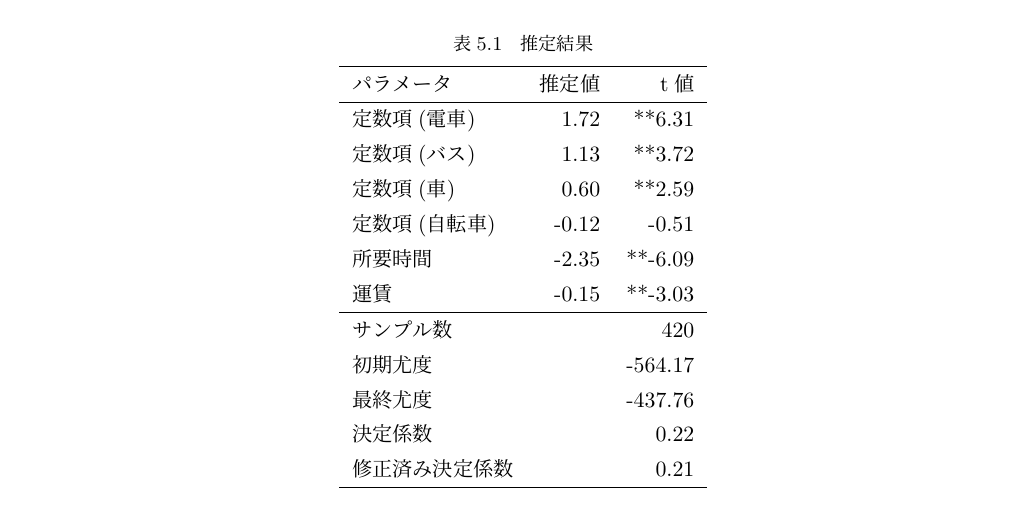
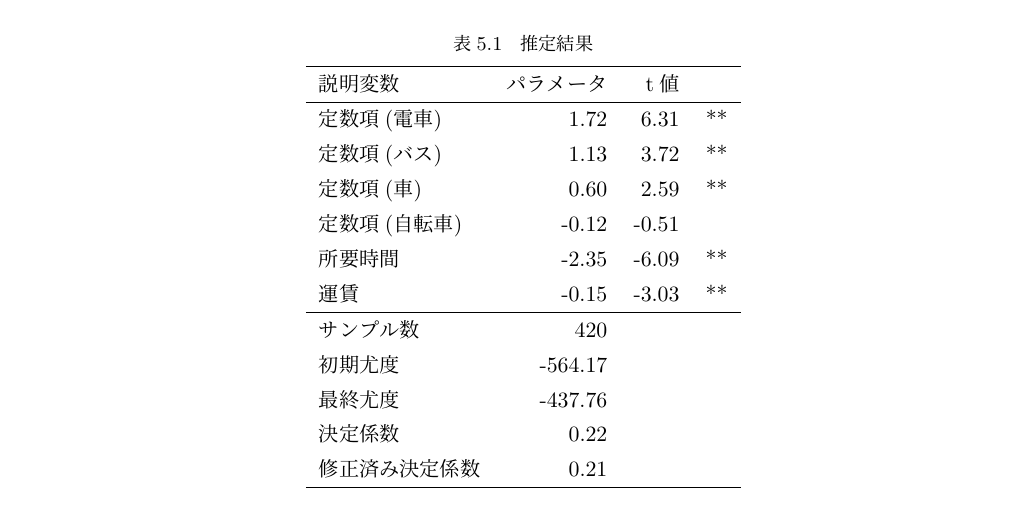
Before and after one commit to yH3PO4/introduction-dcm, a LaTeX thesis (main.tex, which reads 5_code.tex): part of page 27 of 29, cut so that both start at the same text. Compiled offline with upLaTeX and dvipdfmx.

Commit message:
表の様式を修正 #3

```diff
--- a/5_code.tex
+++ b/5_code.tex
@@ -272,22 +272,22 @@ print(f"R_adj: {R2:.4f}")  # 修正済み決定係数
     \centering
     \caption{推定結果}
     \label{tab:est_result}
-    \begin{tabular}{lrr}
+    \begin{tabular}{lrrl}
         \hline
-        パラメータ    & 推定値                         & t値      \\
+        説明変数     & パラメータ   & t値         \\
         \hline
-        定数項(電車)  & 1.72                        & **6.31  \\
-        定数項(バス)  & 1.13                        & **3.72  \\
-        定数項(車)   & 0.60                        & **2.59  \\
-        定数項(自転車) & -0.12                       & -0.51   \\
-        所要時間     & -2.35                       & **-6.09 \\
-        運賃       & -0.15                       & **-3.03 \\
+        定数項(電車)  & 1.72    & 6.31  & ** \\
+        定数項(バス)  & 1.13    & 3.72  & ** \\
+        定数項(車)   & 0.60    & 2.59  & ** \\
+        定数項(自転車) & -0.12   & -0.51 &    \\
+        所要時間     & -2.35   & -6.09 & ** \\
+        運賃       & -0.15   & -3.03 & ** \\
         \hline
-        サンプル数    & \multicolumn{2}{r}{420}               \\
-        初期尤度     & \multicolumn{2}{r}{-564.17}           \\
-        最終尤度     & \multicolumn{2}{r}{-437.76}           \\
-        決定係数      & \multicolumn{2}{r}{0.22}              \\
-        修正済み決定係数  & \multicolumn{2}{r}{0.21}              \\
+        サンプル数    & 420     &       &    \\
+        初期尤度     & -564.17 &       &    \\
+        最終尤度     & -437.76 &       &    \\
+        決定係数     & 0.22    &       &    \\
+        修正済み決定係数 & 0.21    &       &    \\
         \hline
     \end{tabular}
 \end{table}
```
